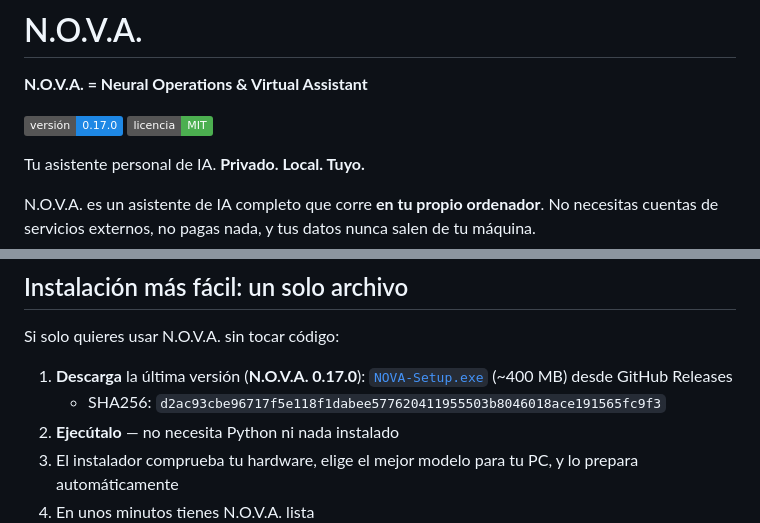
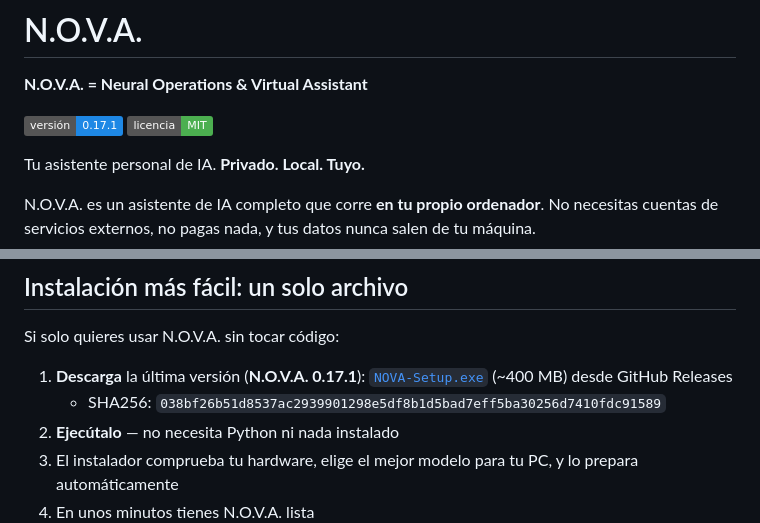
Before and after one commit to clauubueyes/N.O.V.A, a Markdown page: README.md, 2 parts joined by grey strips. GitHub-like rendering; badges without logos.

Commit message:
README: version 0.17.1 y SHA256 del instalador

```diff
--- a/README.md
+++ b/README.md
@@ -2,7 +2,7 @@
 
 **N.O.V.A. = Neural Operations & Virtual Assistant**
 
-![Versión](https://img.shields.io/badge/versi%C3%B3n-0.17.0-1e88e5)
+![Versión](https://img.shields.io/badge/versi%C3%B3n-0.17.1-1e88e5)
 ![Licencia](https://img.shields.io/badge/licencia-MIT-4caf50)
 
 Tu asistente personal de IA. **Privado. Local. Tuyo.**
@@ -29,8 +29,8 @@ Todo corre en tu PC. La IA propone, N.O.V.A. decide y ejecuta bajo tu supervisi
 
 Si solo quieres usar N.O.V.A. sin tocar código:
 
-1. **Descarga** la última versión (**N.O.V.A. 0.17.0**): [`NOVA-Setup.exe`](https://github.com/clauubueyes/N.O.V.A/releases/latest) (~400 MB) desde GitHub Releases
-    - SHA256: `d2ac93cbe96717f5e118f1dabee577620411955503b8046018ace191565fc9f3`
+1. **Descarga** la última versión (**N.O.V.A. 0.17.1**): [`NOVA-Setup.exe`](https://github.com/clauubueyes/N.O.V.A/releases/latest) (~400 MB) desde GitHub Releases
+    - SHA256: `038bf26b51d8537ac2939901298e5df8b1d5bad7eff5ba30256d7410fdc91589`
 2. **Ejecútalo** — no necesita Python ni nada instalado
 3. El instalador comprueba tu hardware, elige el mejor modelo para tu PC, y lo prepara automáticamente
 4. En unos minutos tienes N.O.V.A. lista
```
